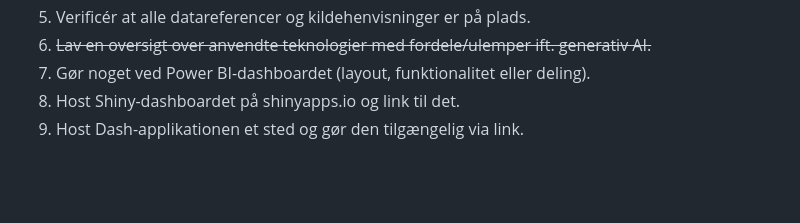
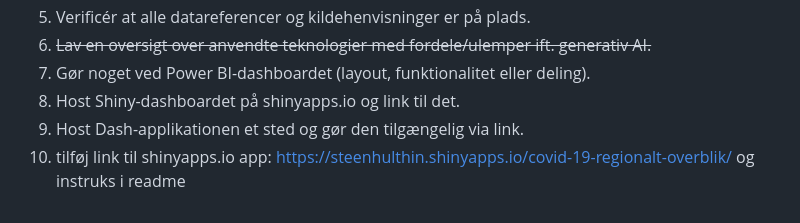
Before and after one commit to steenhulthin/vibe-coding-kortdage-2025, a Markdown page: todo.md, the part around the change. Drawn GitHub-style; blank space fills up the shorter version.

```diff
--- a/todo.md
+++ b/todo.md
@@ -9,3 +9,4 @@
 7. Gør noget ved Power BI-dashboardet (layout, funktionalitet eller deling).
 8. Host Shiny-dashboardet på shinyapps.io og link til det.
 9. Host Dash-applikationen et sted og gør den tilgængelig via link.
+10. tilføj link til shinyapps.io app: https://steenhulthin.shinyapps.io/covid-19-regionalt-overblik/ og instruks i readme
```
Also changed, not shown: praesentation.md (+8 -6 lines), assests_praesentation/dash_demo.png (added).
